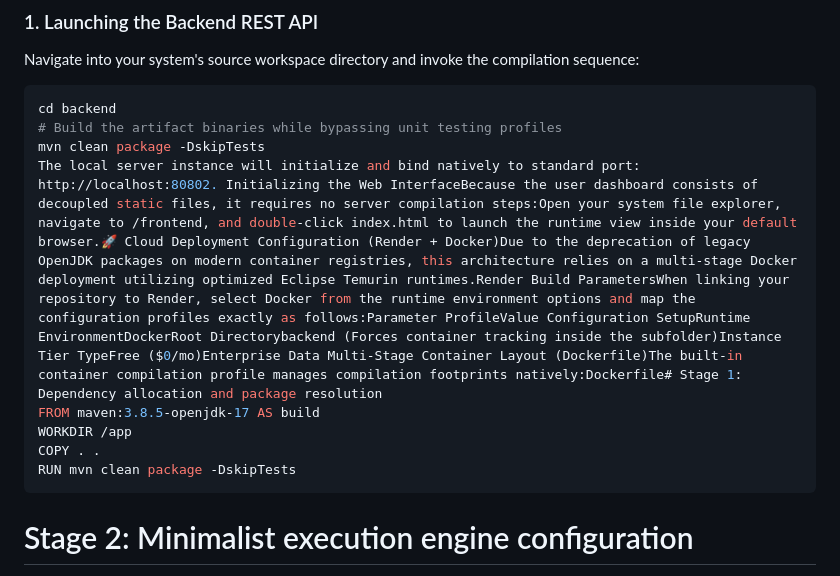
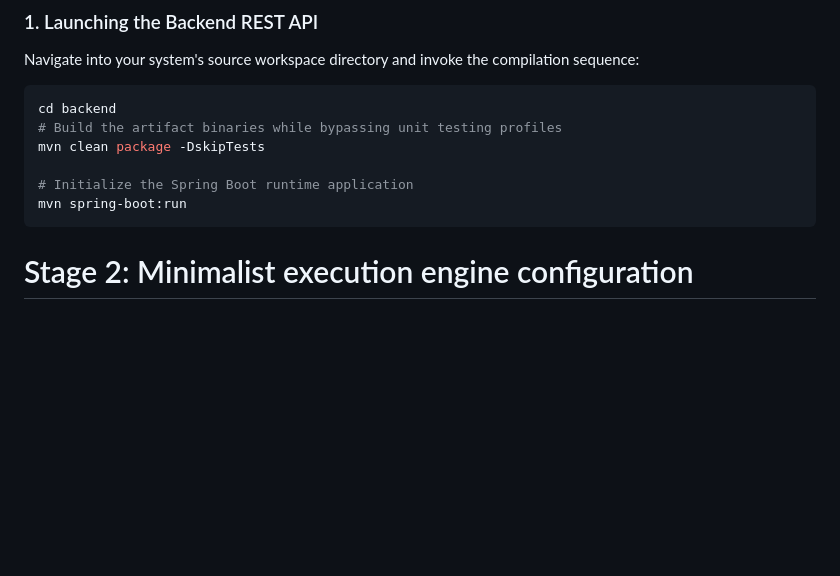
Before and after one commit to adithyapoojary271-web/javaproject, a Markdown page: readme.md, the part around the change. GitHub-like rendering; blank space fills up the shorter version.

Commit message:
Refactor README for improved clarity and structure
Removed redundant content and streamlined the README for clarity.

````diff
--- a/readme.md
+++ b/readme.md
@@ -40,11 +40,9 @@ Navigate into your system's source workspace directory and invoke the compilatio
 cd backend
 # Build the artifact binaries while bypassing unit testing profiles
 mvn clean package -DskipTests
-The local server instance will initialize and bind natively to standard port: http://localhost:80802. Initializing the Web InterfaceBecause the user dashboard consists of decoupled static files, it requires no server compilation steps:Open your system file explorer, navigate to /frontend, and double-click index.html to launch the runtime view inside your default browser.🚀 Cloud Deployment Configuration (Render + Docker)Due to the deprecation of legacy OpenJDK packages on modern container registries, this architecture relies on a multi-stage Docker deployment utilizing optimized Eclipse Temurin runtimes.Render Build ParametersWhen linking your repository to Render, select Docker from the runtime environment options and map the configuration profiles exactly as follows:Parameter ProfileValue Configuration SetupRuntime EnvironmentDockerRoot Directorybackend (Forces container tracking inside the subfolder)Instance Tier TypeFree ($0/mo)Enterprise Data Multi-Stage Container Layout (Dockerfile)The built-in container compilation profile manages compilation footprints natively:Dockerfile# Stage 1: Dependency allocation and package resolution
-FROM maven:3.8.5-openjdk-17 AS build
-WORKDIR /app
-COPY . .
-RUN mvn clean package -DskipTests
+
+# Initialize the Spring Boot runtime application
+mvn spring-boot:run
 ```
 # Stage 2: Minimalist execution engine configuration
 FROM eclipse-temurin:17-jre-alpine
````
